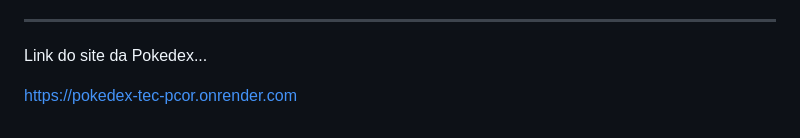
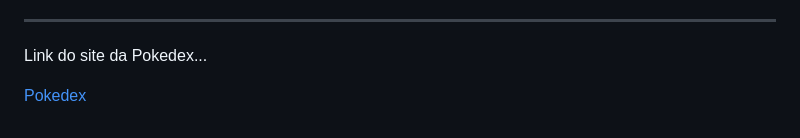
Before and after one commit to joaquimoliveira22/Pokedex-tec, a Markdown page: README.md, the part around one of its changes. Drawn GitHub-style.

Commit message:
Update README formatting and headings

```diff
--- a/README.md
+++ b/README.md
@@ -86,4 +86,4 @@ _________________________________________________
 
 Link do site da Pokedex...
 
-https://pokedex-tec-pcor.onrender.com
+[Pokedex](https://pokedex-tec-pcor.onrender.com)
```
Also changed, not shown: other parts of README.md (+26 -26 lines).
